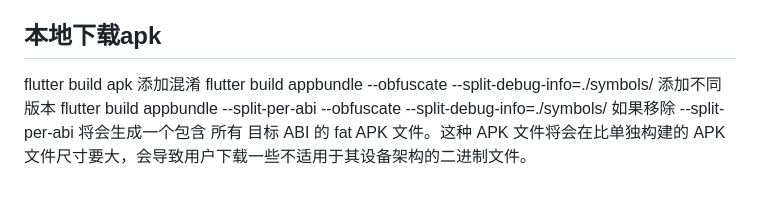
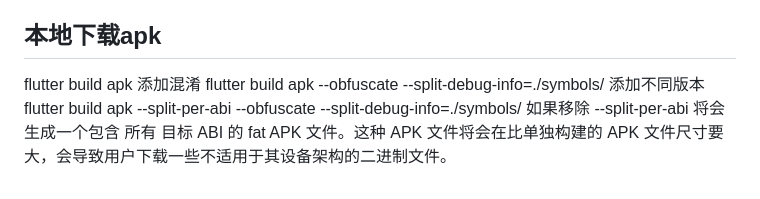
Before and after one commit to Jin857/flutter_provider_st, a Markdown page: README/安卓签名_README.md, the part around the change. Rendered like a GitHub page.

Commit message:
遗漏提交

```diff
--- a/README/安卓签名_README.md
+++ b/README/安卓签名_README.md
@@ -72,7 +72,7 @@
 ## 本地下载apk
   flutter build apk
   添加混淆
-  flutter build appbundle --obfuscate  --split-debug-info=./symbols/
+  flutter build apk --obfuscate  --split-debug-info=./symbols/
   添加不同版本
-  flutter build appbundle  --split-per-abi --obfuscate  --split-debug-info=./symbols/
+  flutter build apk  --split-per-abi --obfuscate  --split-debug-info=./symbols/
   如果移除  --split-per-abi 将会生成一个包含 所有 目标 ABI 的 fat APK 文件。这种 APK 文件将会在比单独构建的 APK 文件尺寸要大，会导致用户下载一些不适用于其设备架构的二进制文件。
```
